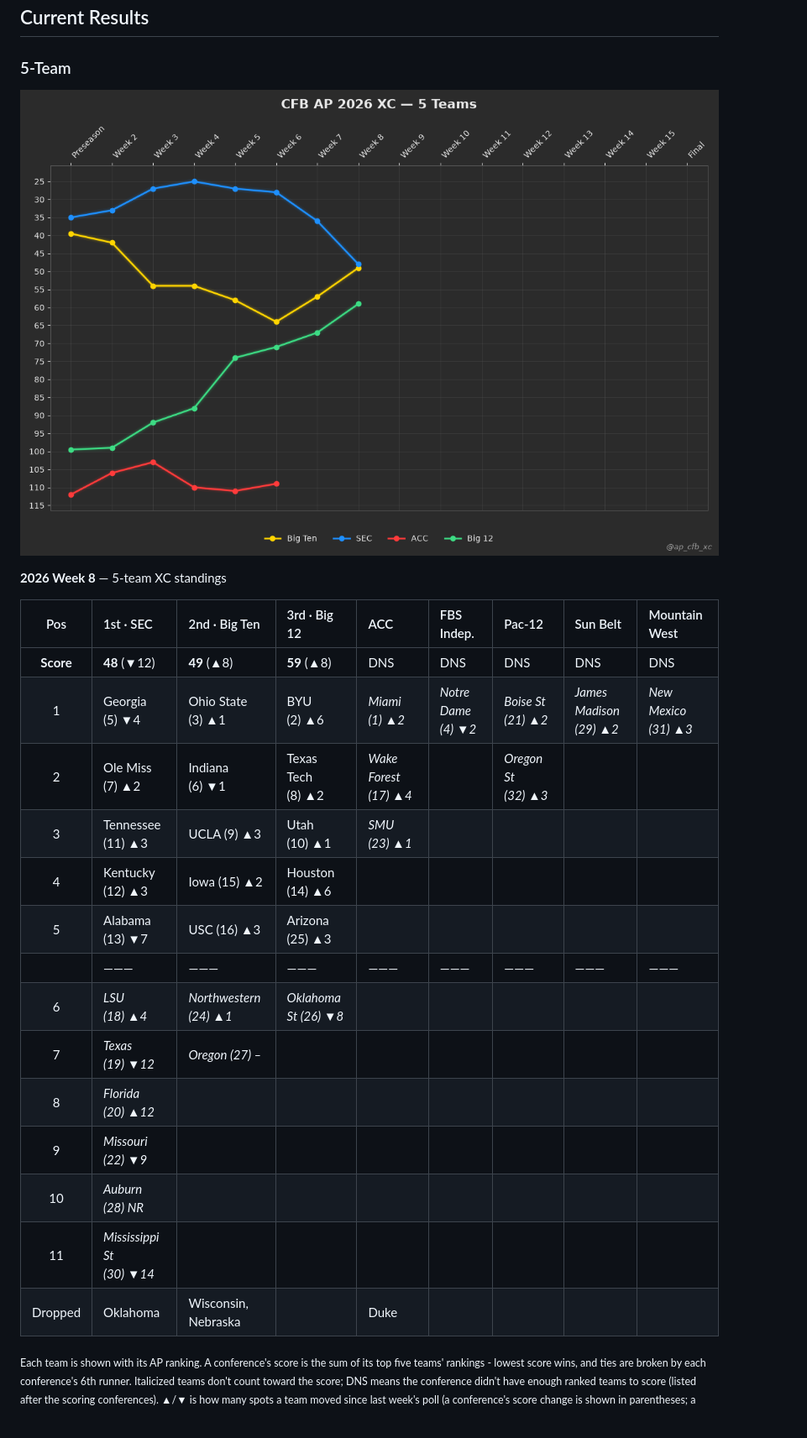
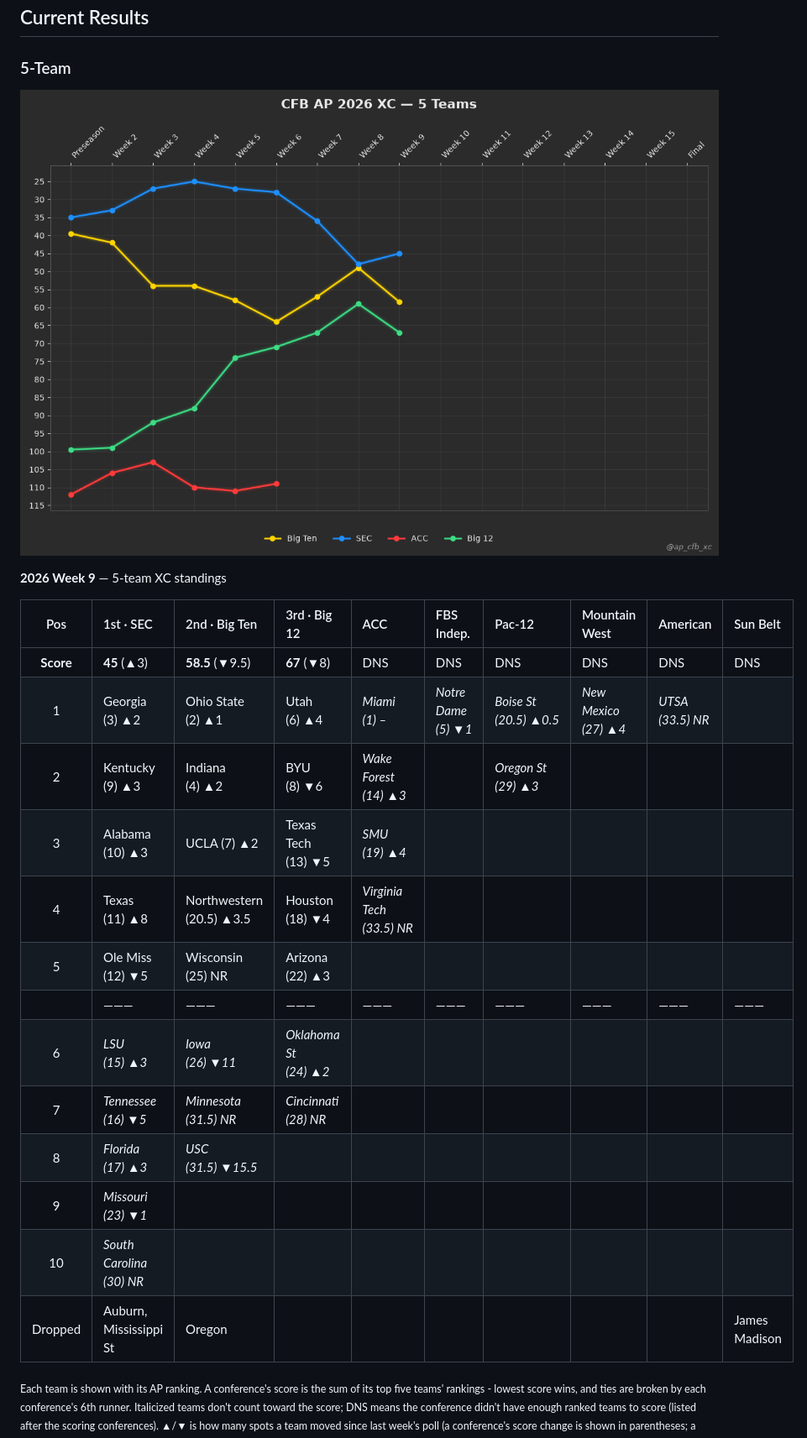
Before and after one commit to cooperjaXC/ap-cfb-xc, a Markdown page: README.md, the part around the change. Shown at 84% size. GitHub-like rendering; pictures changed too: images/current_week_5team.png.

Commit message:
Add Week 9 2026 results

```diff
--- a/README.md
+++ b/README.md
@@ -18,24 +18,23 @@ This provides an objective, measurable comparison of conference strength for eve
 ![five team](images/current_week_5team.png)
 
 <!-- XC-TABLE-5-TEAM:START -->
-**2026 Week 8** — 5-team XC standings
+**2026 Week 9** — 5-team XC standings
 
-| Pos | 1st · SEC | 2nd · Big Ten | 3rd · Big 12 | ACC | FBS Indep. | Pac-12 | Sun Belt | Mountain West |
-|:---:|:---|:---|:---|:---|:---|:---|:---|:---|
-| **Score** | **48**&nbsp;(▼12) | **49**&nbsp;(▲8) | **59**&nbsp;(▲8) | DNS | DNS | DNS | DNS | DNS |
-| 1 | Georgia (5)&nbsp;▼4 | Ohio State (3)&nbsp;▲1 | BYU (2)&nbsp;▲6 | *Miami (1)&nbsp;▲2* | *Notre Dame (4)&nbsp;▼2* | *Boise St (21)&nbsp;▲2* | *James Madison (29)&nbsp;▲2* | *New Mexico (31)&nbsp;▲3* |
-| 2 | Ole Miss (7)&nbsp;▲2 | Indiana (6)&nbsp;▼1 | Texas Tech (8)&nbsp;▲2 | *Wake Forest (17)&nbsp;▲4* |  | *Oregon St (32)&nbsp;▲3* |  |  |
-| 3 | Tennessee (11)&nbsp;▲3 | UCLA (9)&nbsp;▲3 | Utah (10)&nbsp;▲1 | *SMU (23)&nbsp;▲1* |  |  |  |  |
-| 4 | Kentucky (12)&nbsp;▲3 | Iowa (15)&nbsp;▲2 | Houston (14)&nbsp;▲6 |  |  |  |  |  |
-| 5 | Alabama (13)&nbsp;▼7 | USC (16)&nbsp;▲3 | Arizona (25)&nbsp;▲3 |  |  |  |  |  |
-|  | ——— | ——— | ——— | ——— | ——— | ——— | ——— | ——— |
-| 6 | *LSU (18)&nbsp;▲4* | *Northwestern (24)&nbsp;▲1* | *Oklahoma St (26)&nbsp;▼8* |  |  |  |  |  |
-| 7 | *Texas (19)&nbsp;▼12* | *Oregon (27)&nbsp;–* |  |  |  |  |  |  |
-| 8 | *Florida (20)&nbsp;▲12* |  |  |  |  |  |  |  |
-| 9 | *Missouri (22)&nbsp;▼9* |  |  |  |  |  |  |  |
-| 10 | *Auburn (28)&nbsp;NR* |  |  |  |  |  |  |  |
-| 11 | *Mississippi St (30)&nbsp;▼14* |  |  |  |  |  |  |  |
-| Dropped | Oklahoma | Wisconsin, Nebraska |  | Duke |  |  |  |  |
+| Pos | 1st · SEC | 2nd · Big Ten | 3rd · Big 12 | ACC | FBS Indep. | Pac-12 | Mountain West | American | Sun Belt |
+|:---:|:---|:---|:---|:---|:---|:---|:---|:---|:---|
+| **Score** | **45**&nbsp;(▲3) | **58.5**&nbsp;(▼9.5) | **67**&nbsp;(▼8) | DNS | DNS | DNS | DNS | DNS | DNS |
+| 1 | Georgia (3)&nbsp;▲2 | Ohio State (2)&nbsp;▲1 | Utah (6)&nbsp;▲4 | *Miami (1)&nbsp;–* | *Notre Dame (5)&nbsp;▼1* | *Boise St (20.5)&nbsp;▲0.5* | *New Mexico (27)&nbsp;▲4* | *UTSA (33.5)&nbsp;NR* |  |
+| 2 | Kentucky (9)&nbsp;▲3 | Indiana (4)&nbsp;▲2 | BYU (8)&nbsp;▼6 | *Wake Forest (14)&nbsp;▲3* |  | *Oregon St (29)&nbsp;▲3* |  |  |  |
+| 3 | Alabama (10)&nbsp;▲3 | UCLA (7)&nbsp;▲2 | Texas Tech (13)&nbsp;▼5 | *SMU (19)&nbsp;▲4* |  |  |  |  |  |
+| 4 | Texas (11)&nbsp;▲8 | Northwestern (20.5)&nbsp;▲3.5 | Houston (18)&nbsp;▼4 | *Virginia Tech (33.5)&nbsp;NR* |  |  |  |  |  |
+| 5 | Ole Miss (12)&nbsp;▼5 | Wisconsin (25)&nbsp;NR | Arizona (22)&nbsp;▲3 |  |  |  |  |  |  |
+|  | ——— | ——— | ——— | ——— | ——— | ——— | ——— | ——— | ——— |
+| 6 | *LSU (15)&nbsp;▲3* | *Iowa (26)&nbsp;▼11* | *Oklahoma St (24)&nbsp;▲2* |  |  |  |  |  |  |
+| 7 | *Tennessee (16)&nbsp;▼5* | *Minnesota (31.5)&nbsp;NR* | *Cincinnati (28)&nbsp;NR* |  |  |  |  |  |  |
+| 8 | *Florida (17)&nbsp;▲3* | *USC (31.5)&nbsp;▼15.5* |  |  |  |  |  |  |  |
+| 9 | *Missouri (23)&nbsp;▼1* |  |  |  |  |  |  |  |  |
+| 10 | *South Carolina (30)&nbsp;NR* |  |  |  |  |  |  |  |  |
+| Dropped | Auburn, Mississippi St | Oregon |  |  |  |  |  |  | James Madison |
 
 <sub>Each team is shown with its AP ranking. A conference's score is the sum of its top five teams' rankings - lowest score wins, and ties are broken by each conference's 6th runner. Italicized teams don't count toward the score; DNS means the conference didn't have enough ranked teams to score (listed after the scoring conferences). ▲/▼ is how many spots a team moved since last week's poll (a conference's score change is shown in parentheses; a lower score is better, so a falling score is ▲). – means unchanged and NR means it wasn't ranked or receiving votes last week. Dropped lists teams that were ranked or receiving votes last week but are out of the poll entirely this week, in last week's order.</sub>
 <!-- XC-TABLE-5-TEAM:END -->
```
Also changed, not shown: images/current_week_4team.png, 4 other files.
